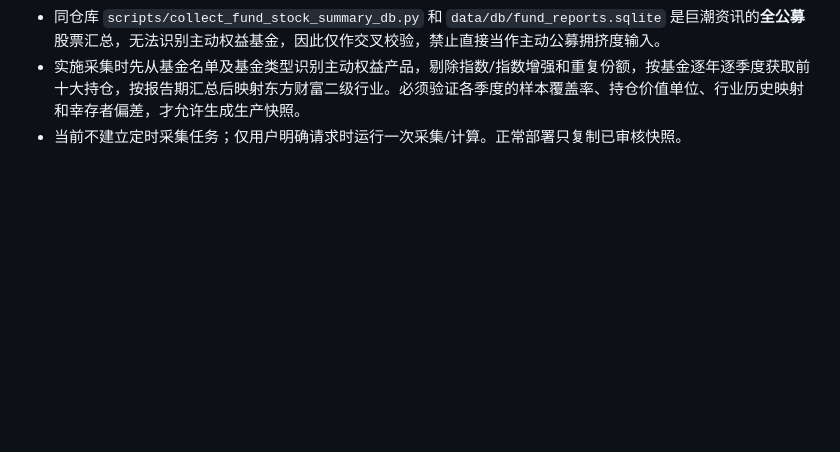
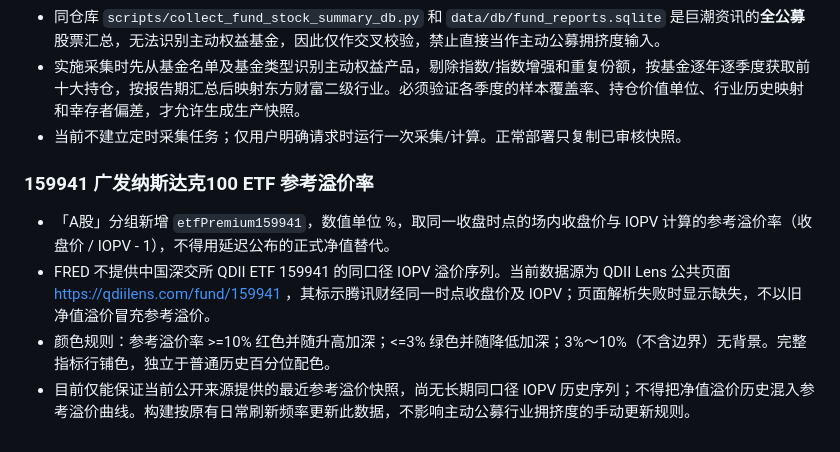
Before and after one commit to xf5464/DailyReview, a Markdown page: docs/system-design.md, the part around the change. Drawn GitHub-style; blank space fills up the shorter version.

Commit message:
Document 159941 reference premium methodology, source and row colors

```diff
--- a/docs/system-design.md
+++ b/docs/system-design.md
@@ -325,3 +325,11 @@ FRED 的中国换手率 DDEM01CNA156NWDB 为年度且停留于2020年，无法
 - 同仓库 `scripts/collect_fund_stock_summary_db.py` 和 `data/db/fund_reports.sqlite` 是巨潮资讯的**全公募**股票汇总，无法识别主动权益基金，因此仅作交叉校验，禁止直接当作主动公募拥挤度输入。
 - 实施采集时先从基金名单及基金类型识别主动权益产品，剔除指数/指数增强和重复份额，按基金逐年逐季度获取前十大持仓，按报告期汇总后映射东方财富二级行业。必须验证各季度的样本覆盖率、持仓价值单位、行业历史映射和幸存者偏差，才允许生成生产快照。
 - 当前不建立定时采集任务；仅用户明确请求时运行一次采集/计算。正常部署只复制已审核快照。
+
+
+### 159941 广发纳斯达克100 ETF 参考溢价率
+
+- 「A股」分组新增 `etfPremium159941`，数值单位 %，取同一收盘时点的场内收盘价与 IOPV 计算的参考溢价率（收盘价 / IOPV - 1），不得用延迟公布的正式净值替代。
+- FRED 不提供中国深交所 QDII ETF 159941 的同口径 IOPV 溢价序列。当前数据源为 QDII Lens 公共页面 https://qdiilens.com/fund/159941 ，其标示腾讯财经同一时点收盘价及 IOPV；页面解析失败时显示缺失，不以旧净值溢价冒充参考溢价。
+- 颜色规则：参考溢价率 >=10% 红色并随升高加深；<=3% 绿色并随降低加深；3%～10%（不含边界）无背景。完整指标行铺色，独立于普通历史百分位配色。
+- 目前仅能保证当前公开来源提供的最近参考溢价快照，尚无长期同口径 IOPV 历史序列；不得把净值溢价历史混入参考溢价曲线。构建按原有日常刷新频率更新此数据，不影响主动公募行业拥挤度的手动更新规则。
```
